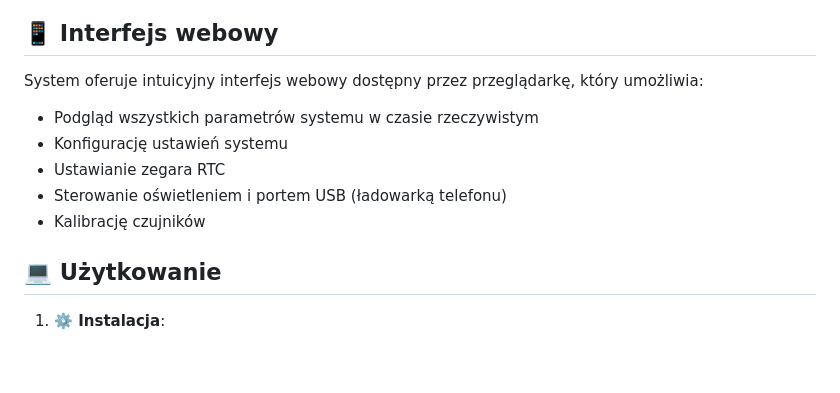
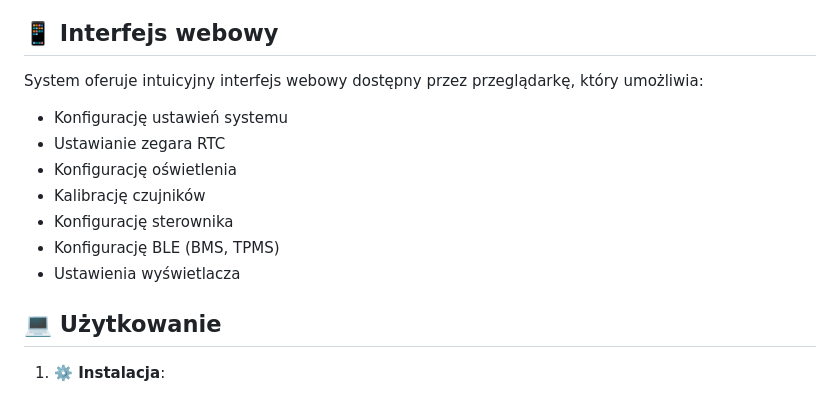
Before and after one commit to pimowo/e-Bike_System_PMW, a Markdown page: README.md, the part around the change. Rendered like a GitHub page; blank space fills up the shorter version.

```diff
--- a/README.md
+++ b/README.md
@@ -42,11 +42,13 @@ e-Bike System PMW to zaawansowany system zaprojektowany dla rowerów elektryczny
 
 ## 📱 Interfejs webowy
 System oferuje intuicyjny interfejs webowy dostępny przez przeglądarkę, który umożliwia:
-- Podgląd wszystkich parametrów systemu w czasie rzeczywistym
 - Konfigurację ustawień systemu
 - Ustawianie zegara RTC
-- Sterowanie oświetleniem i portem USB (ładowarką telefonu)
+- Konfigurację oświetlenia
 - Kalibrację czujników
+- Konfigurację sterownika
+- Konfigurację BLE (BMS, TPMS)
+- Ustawienia wyświetlacza
 
 ## 💻 Użytkowanie
 1. **⚙️ Instalacja**:
```
